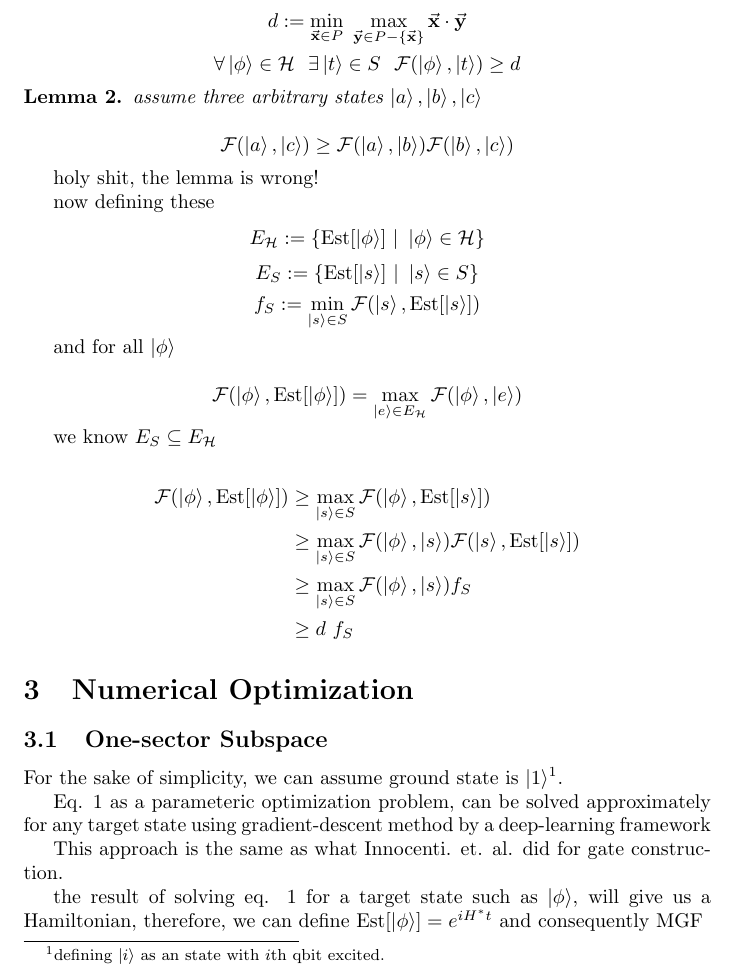
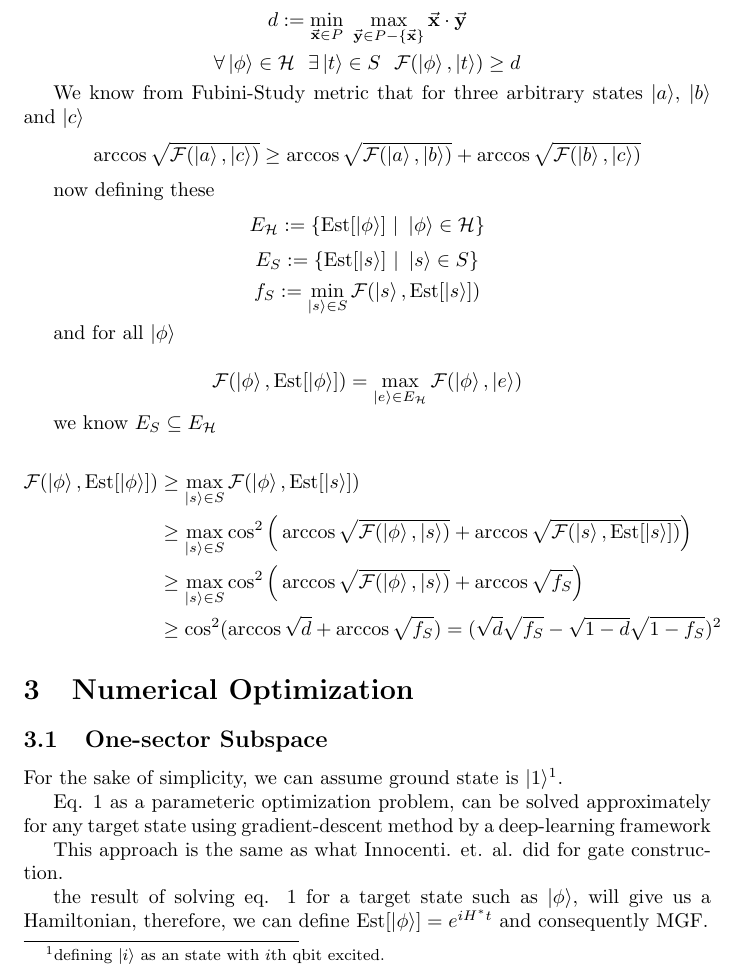
Before and after one commit to sesajad/quantum-state-construction, a LaTeX document (report/report_3.tex): part of page 2 of 3, cut so that both start at the same text. Compiled offline with pdfLaTeX.

Commit message:
report isn't boolshit anymore. let's write code

```diff
--- a/report/report_3.tex
+++ b/report/report_3.tex
@@ -64,13 +64,8 @@ then by mapping to hilbert space
 \[ d := \min_{\va{x} \in P} ~\max_{\va{y} \in P - \{\va{x}\}} \va{x}\cdot\va{y} \]
 \[ \forall \ket{\phi} \in \mathcal{H} ~~ \exists \ket{t} \in S ~~ \mathcal{F}(\ket{\phi}, \ket{t}) \ge d \]
 
-\begin{lemma}
-assume three arbitrary states $\ket{a},\ket{b},\ket{c}$
-
-\[ \mathcal{F}(\ket{a},\ket{c}) \ge \mathcal{F}(\ket{a},\ket{b})\mathcal{F}(\ket{b},\ket{c})\]
-\end{lemma}
-
-holy shit, the lemma is wrong!
+We know from Fubini-Study metric that for three arbitrary states $\ket{a}$, $\ket{b}$ and $\ket{c}$
+\[ \arccos\sqrt{\mathcal{F}(\ket{a},\ket{c})} \ge \arccos\sqrt{\mathcal{F}(\ket{a},\ket{b})} + \arccos\sqrt{\mathcal{F}(\ket{b},\ket{c})}  \]
 
 now defining these
 \[ E_{\mathcal{H}} := \{\est[\ket{\phi}] ~|~ \ket{\phi} \in \mathcal{H} \} \]
@@ -83,9 +78,9 @@ and for all $\ket{\phi}$
 
 we know $E_S \subseteq E_{\mathcal{H}}$
 
-\begin{align*} \mathcal{F}(\ket{\phi}, \est[\ket{\phi}]) &\ge \max_{\ket{s} \in S} \mathcal{F}(\ket{\phi}, \est[\ket{s}]) \\ &\ge \max_{\ket{s} \in S} \mathcal{F} (\ket{\phi}, \ket{s})\mathcal{F}(\ket{s}, \est[\ket{s}])
-\\ &\ge \max_{\ket{s} \in S} \mathcal{F} (\ket{\phi}, \ket{s}) f_S
-\\ &\ge d ~ f_S
+\begin{align*} \mathcal{F}(\ket{\phi}, \est[\ket{\phi}]) &\ge \max_{\ket{s} \in S} \mathcal{F}(\ket{\phi}, \est[\ket{s}]) \\ &\ge \max_{\ket{s} \in S} \cos^2\Big( \arccos\sqrt{\mathcal{F} (\ket{\phi}, \ket{s})} + \arccos\sqrt{\mathcal{F}(\ket{s}, \est[\ket{s}])} \Big)
+\\ &\ge \max_{\ket{s} \in S} \cos^2\Big(\arccos\sqrt{\mathcal{F} (\ket{\phi}, \ket{s})} + \arccos{\sqrt{f_S}}\Big)
+\\ &\ge \cos^2(\arccos\sqrt{d} + \arccos\sqrt{f_S}) = (\sqrt{d}\sqrt{f_S} - \sqrt{1-d}\sqrt{1-f_S})^2
 \end{align*}
 
 \section{Numerical Optimization}
@@ -97,7 +92,7 @@ Eq. \ref{eq:opt} as a parameteric optimization problem, can be solved approximat
 
 This approach is the same as what Innocenti. et. al. did for gate construction.
 
-the result of solving eq. \ref{eq:opt} for a target state such as $\ket{\phi}$, will give us a Hamiltonian, therefore, we can define $\est[\ket{\phi}] = e^{iH^*t}$ and consequently MGF
+the result of solving eq. \ref{eq:opt} for a target state such as $\ket{\phi}$, will give us a Hamiltonian, therefore, we can define $\est[\ket{\phi}] = e^{iH^*t}$ and consequently MGF.
 
 \section*{Appendix}
 proof of Lemma 1:
```
